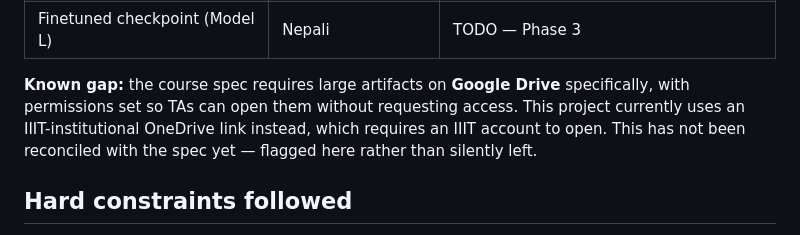
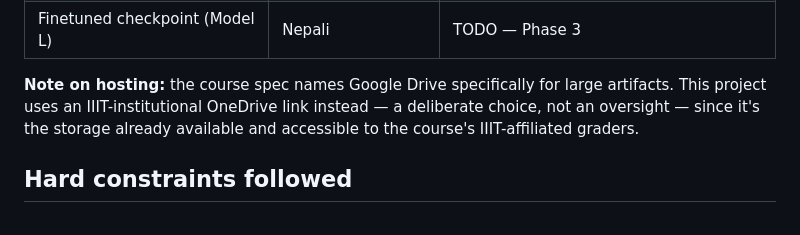
Before and after one commit to swarajkumar001/Monolingual-Transformer-Language-Models-from-Scratch-Hindi-Nepali-, a Markdown page: README.md, the part around the change. GitHub-like rendering.

Commit message:
note that onedrive hosting is a choice, not a gap

```diff
--- a/README.md
+++ b/README.md
@@ -213,11 +213,10 @@ are hosted on OneDrive instead:
 | Finetuned checkpoint (Model H) | Hindi | TODO — Phase 3 |
 | Finetuned checkpoint (Model L) | Nepali | TODO — Phase 3 |
 
-**Known gap:** the course spec requires large artifacts on **Google Drive**
-specifically, with permissions set so TAs can open them without requesting
-access. This project currently uses an IIIT-institutional OneDrive link
-instead, which requires an IIIT account to open. This has not been
-reconciled with the spec yet — flagged here rather than silently left.
+**Note on hosting:** the course spec names Google Drive specifically for
+large artifacts. This project uses an IIIT-institutional OneDrive link
+instead — a deliberate choice, not an oversight — since it's the storage
+already available and accessible to the course's IIIT-affiliated graders.
 
 ## Hard constraints followed
 
```
